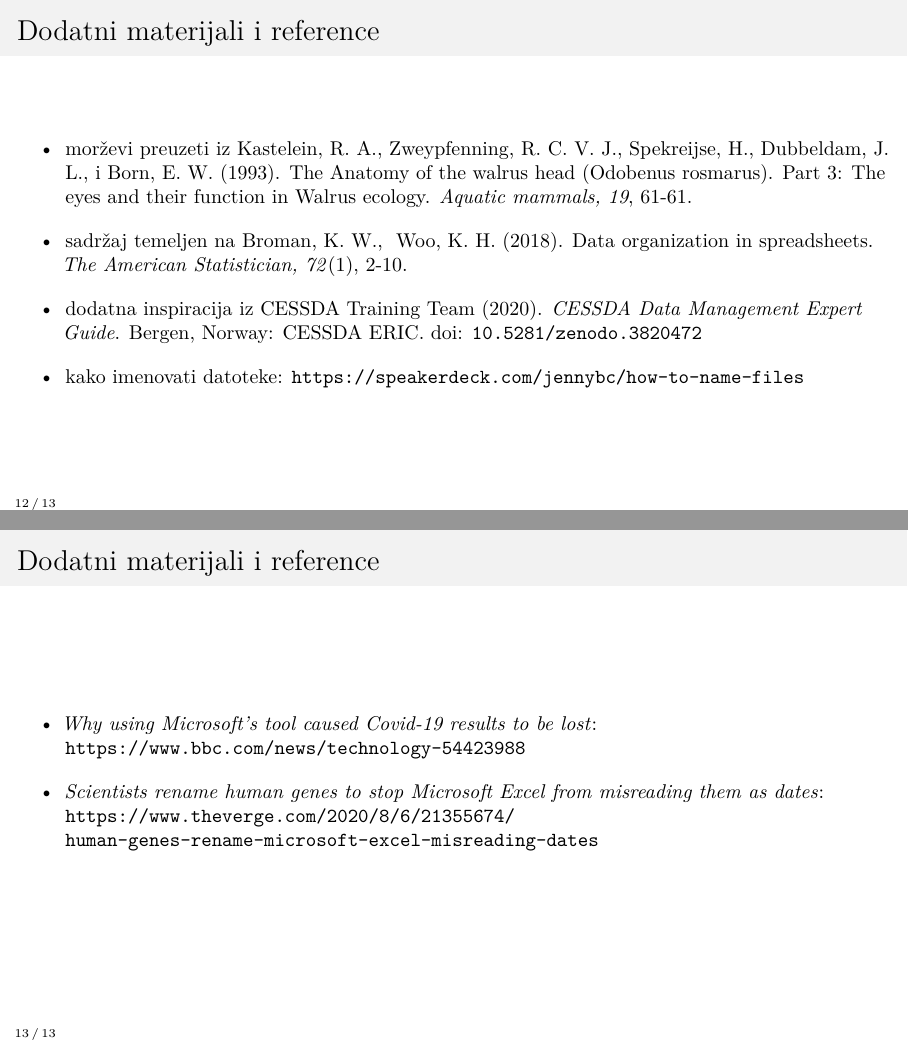
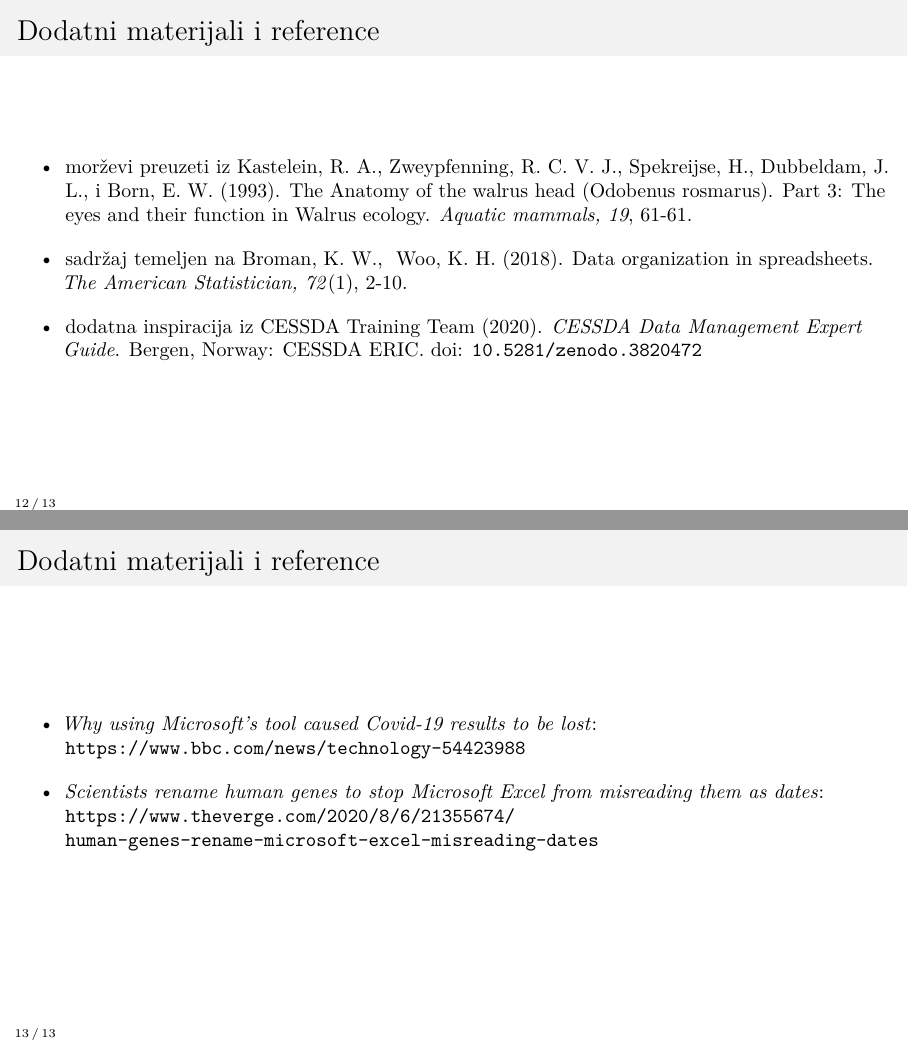
Before and after one commit to vdeni/crossda-data-organization-spreadsheets, LaTeX slides (presentation/presentation.tex): pages 21 and 22 of 22, joined at a grey line. Compiled offline with pdfLaTeX.

Commit message:
rm jenny brian

```diff
--- a/presentation/presentation.tex
+++ b/presentation/presentation.tex
@@ -341,9 +341,6 @@
                 Data Management Expert Guide}. Bergen, Norway: CESSDA ERIC. doi:
                 \url{10.5281/zenodo.3820472}
 
-            \item kako imenovati datoteke:
-                \url{https://speakerdeck.com/jennybc/how-to-name-files}
-
         \end{itemize}
     \end{frame}
 \end{noheadline}
```
